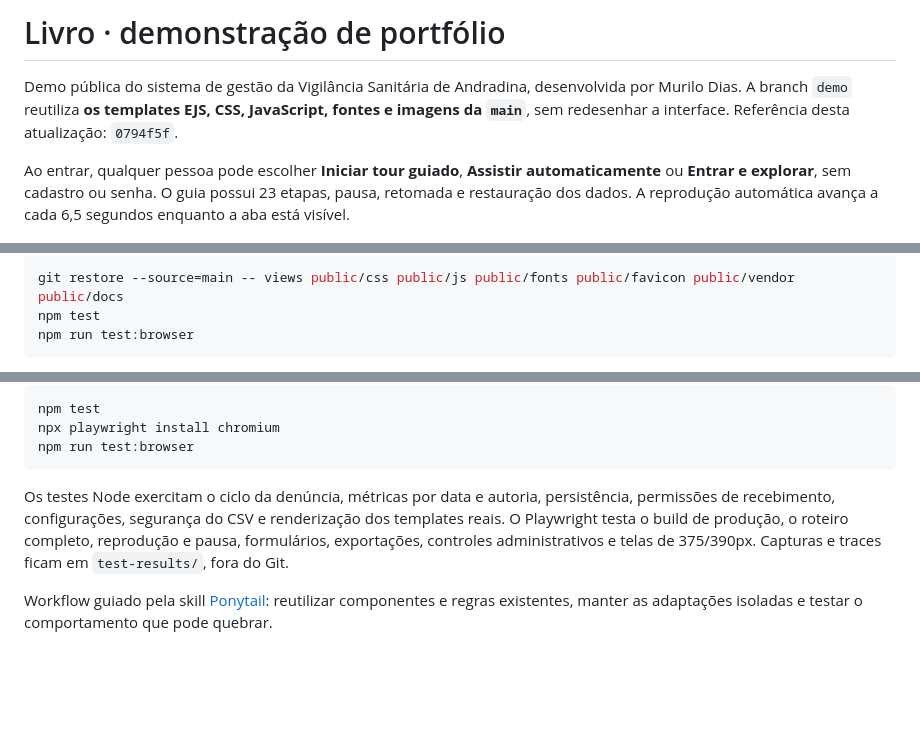
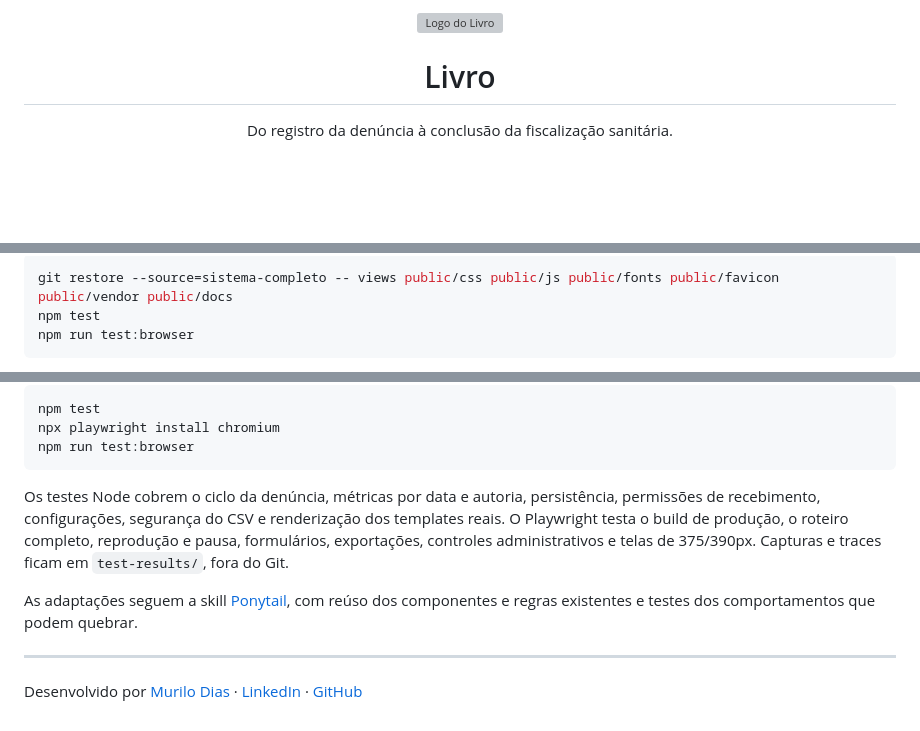
Before and after one commit to self1027/Livro, a Markdown page: README.md, 3 parts joined by grey strips. Drawn GitHub-style; folded sections open; blank space fills up the shorter version; grey boxes are pictures that could not be loaded.

````diff
--- a/README.md
+++ b/README.md
@@ -1,6 +1,8 @@
-# Livro · demonstração de portfólio
+<p align="center">
+  <img src="public/favicon/livro.svg" alt="Logo do Livro" width="96">
+</p>
 
-Demo pública do sistema de gestão da Vigilância Sanitária de Andradina, desenvolvida por Murilo Dias. A branch `demo` reutiliza **os templates EJS, CSS, JavaScript, fontes e imagens da `main`**, sem redesenhar a interface. Referência desta atualização: `0794f5f`.
+<h1 align="center">Livro</h1>
 
-Ao entrar, qualquer pessoa pode escolher **Iniciar tour guiado**, **Assistir automaticamente** ou **Entrar e explorar**, sem cadastro ou senha. O guia possui 23 etapas, pausa, retomada e restauração dos dados. A reprodução automática avança a cada 6,5 segundos enquanto a aba está visível.
+<p align="center">Do registro da denúncia à conclusão da fiscalização sanitária.</p>
 
@@ -53,6 +94,6 @@ Para atualizar novamente a interface a partir da `main`, revise os contratos de
 
 ```sh
-git restore --source=main -- views public/css public/js public/fonts public/favicon public/vendor public/docs
+git restore --source=sistema-completo -- views public/css public/js public/fonts public/favicon public/vendor public/docs
 npm test
 npm run test:browser
 ```
@@ -65,6 +109,12 @@ npx playwright install chromium
 npm run test:browser
 ```
 
-Os testes Node exercitam o ciclo da denúncia, métricas por data e autoria, persistência, permissões de recebimento, configurações, segurança do CSV e renderização dos templates reais. O Playwright testa o build de produção, o roteiro completo, reprodução e pausa, formulários, exportações, controles administrativos e telas de 375/390px. Capturas e traces ficam em `test-results/`, fora do Git.
+Os testes Node cobrem o ciclo da denúncia, métricas por data e autoria, persistência, permissões de recebimento, configurações, segurança do CSV e renderização dos templates reais. O Playwright testa o build de produção, o roteiro completo, reprodução e pausa, formulários, exportações, controles administrativos e telas de 375/390px. Capturas e traces ficam em `test-results/`, fora do Git.
 
-Workflow guiado pela skill [Ponytail](https://github.com/DietrichGebert/ponytail): reutilizar componentes e regras existentes, manter as adaptações isoladas e testar o comportamento que pode quebrar.
+As adaptações seguem a skill [Ponytail](https://github.com/DietrichGebert/ponytail), com reúso dos componentes e regras existentes e testes dos comportamentos que podem quebrar.
+
+</details>
+
+---
+
+Desenvolvido por [Murilo Dias](https://murilod.dev/) · [LinkedIn](https://www.linkedin.com/in/murilo-dias-dev/) · [GitHub](https://github.com/self1027)
````
Also changed, not shown: other parts of README.md (+64 -22 lines).
